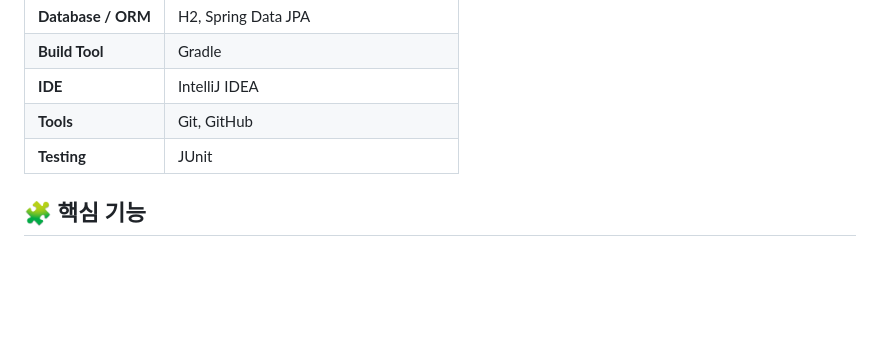
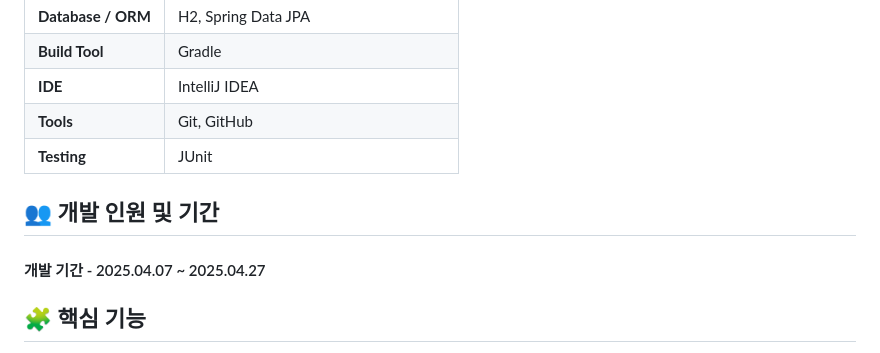
Before and after one commit to Jajaknamu/bookshop, a Markdown page: README.md, the part around the change. GitHub-like rendering; blank space fills up the shorter version.

Commit message:
docs: README.md

```diff
--- a/README.md
+++ b/README.md
@@ -24,6 +24,9 @@
 | **IDE**             | IntelliJ IDEA                                                         |
 | **Tools**           | Git, GitHub                                                           |
 | **Testing**         |JUnit                                                                  |
+
+## 👥 개발 인원 및 기간
+#### 개발 기간 - 2025.04.07 ~ 2025.04.27
 
 ## 🧩 핵심 기능
 
```
